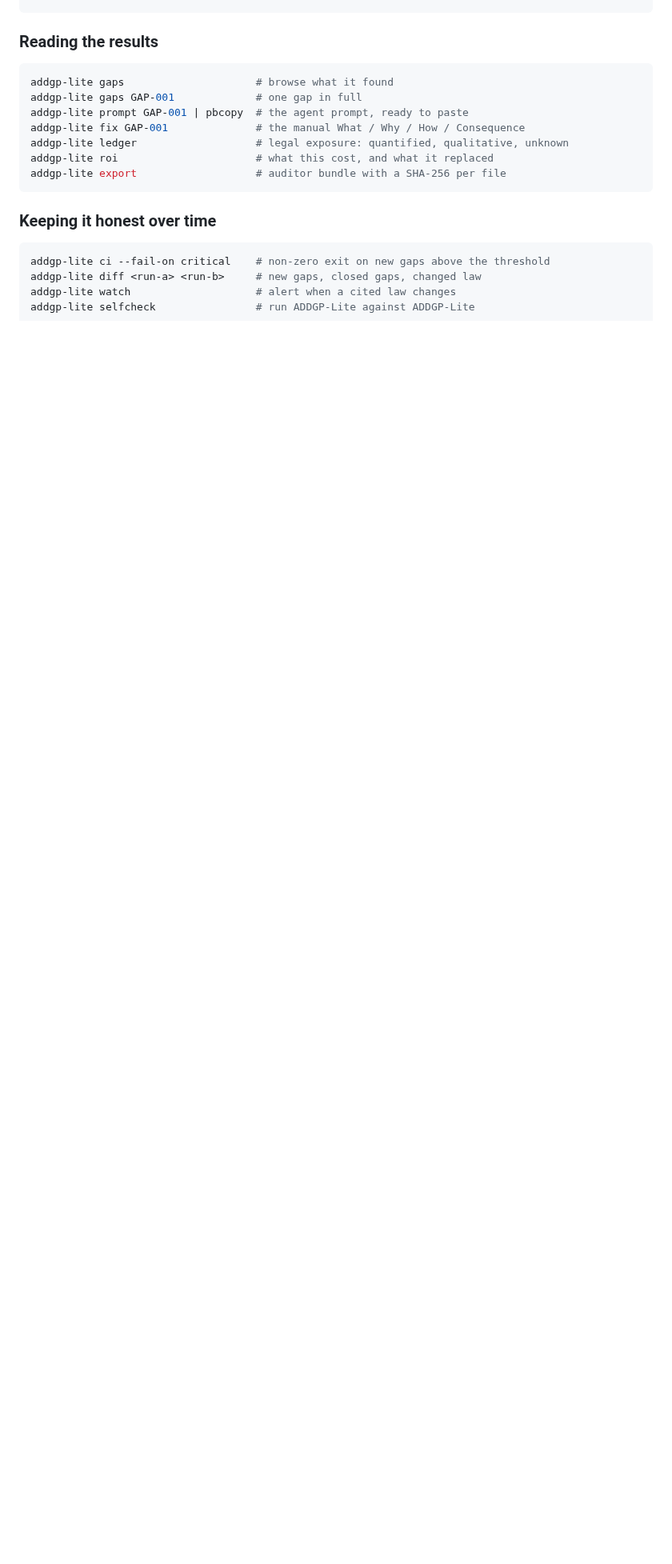
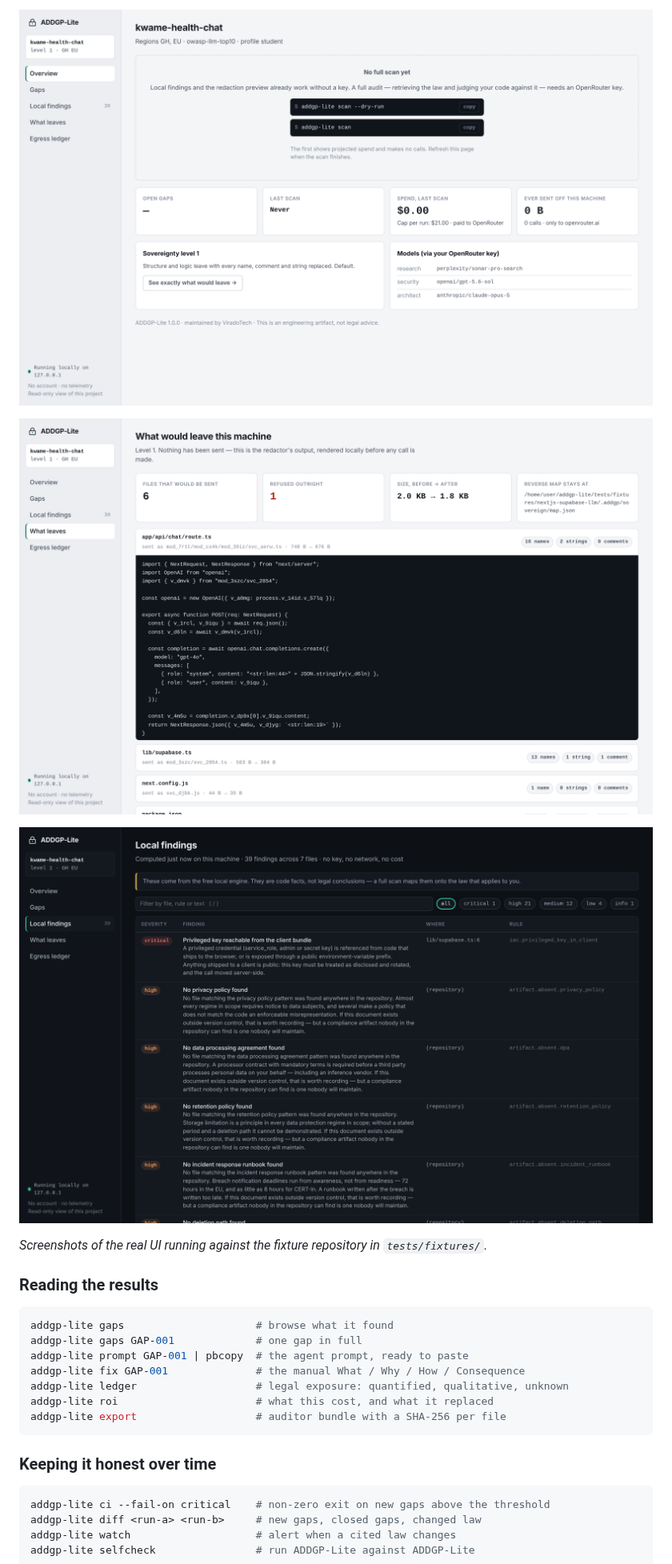
Before and after one commit to virgiljunioradoleyine-stack/ADDGP-lite, a Markdown page: README.md, the part around one of its changes. Shown at 80% size. GitHub-like rendering; pictures changed too: docs/images/ui-local-findings.png (added), docs/images/ui-overview.png (added), docs/images/ui-what-leaves.png (added); blank space fills up the shorter version.

````diff
--- a/README.md
+++ b/README.md
@@ -259,3 +275,11 @@ addgp-lite scan                     # the full run
+![The local UI: overview before a first scan](docs/images/ui-overview.png)
+
+![What would leave this machine, per file, after redaction](docs/images/ui-what-leaves.png)
+
+![Free local findings, computed on the machine with no key](docs/images/ui-local-findings.png)
+
+*Screenshots of the real UI running against the fixture repository in `tests/fixtures/`.*
+
 ### Reading the results
 
 ```bash
````
Also changed, not shown: other parts of README.md (+18 -2 lines), ARCHITECTURE.md (+1 -1 lines), docs/DISCUSSIONS_WELCOME.md (+1 -1 lines), 5 other files.
